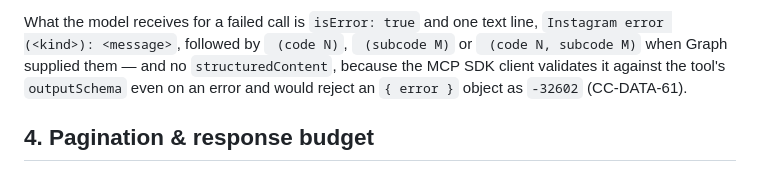
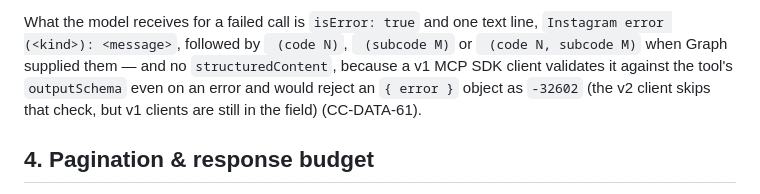
Before and after one commit to IvanBBaev/instagram-mcp, a Markdown page: docs/operations.md, the part around the change. GitHub-like rendering.

```diff
--- a/docs/operations.md
+++ b/docs/operations.md
@@ -101,8 +101,9 @@ same way (CC-DATA-99).
 What the model receives for a failed call is `isError: true` and one text line,
 `Instagram error (<kind>): <message>`, followed by ` (code N)`, ` (subcode M)` or
 ` (code N, subcode M)` when Graph supplied them — and no `structuredContent`, because
-the MCP SDK client validates it against the tool's `outputSchema` even on an error
-and would reject an `{ error }` object as `-32602` (CC-DATA-61).
+a v1 MCP SDK client validates it against the tool's `outputSchema` even on an error
+and would reject an `{ error }` object as `-32602` (the v2 client skips that check,
+but v1 clients are still in the field) (CC-DATA-61).
 
 ## 4. Pagination & response budget
 
```
Also changed, not shown: docs/tools.md (+3 -2 lines).
